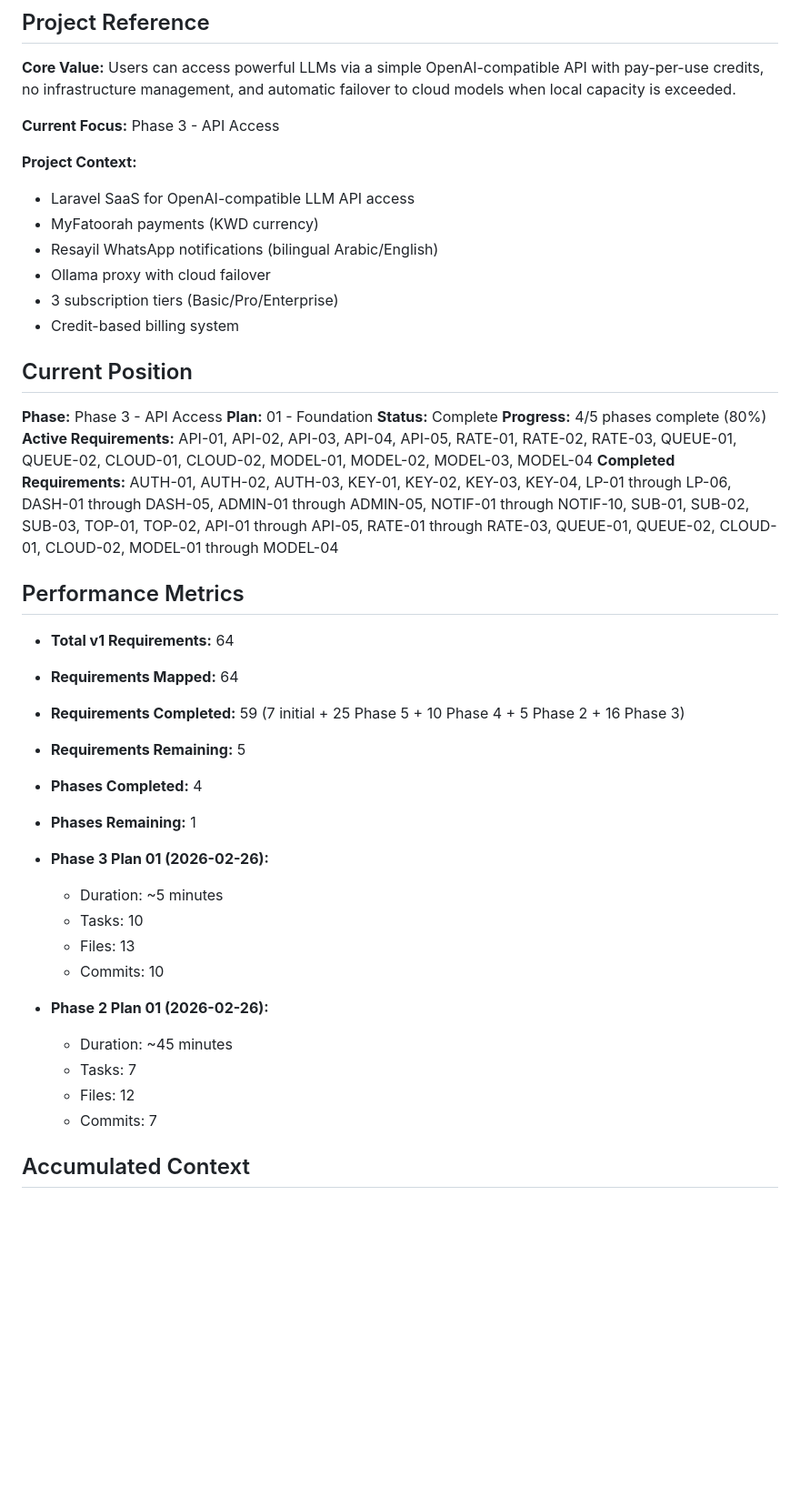
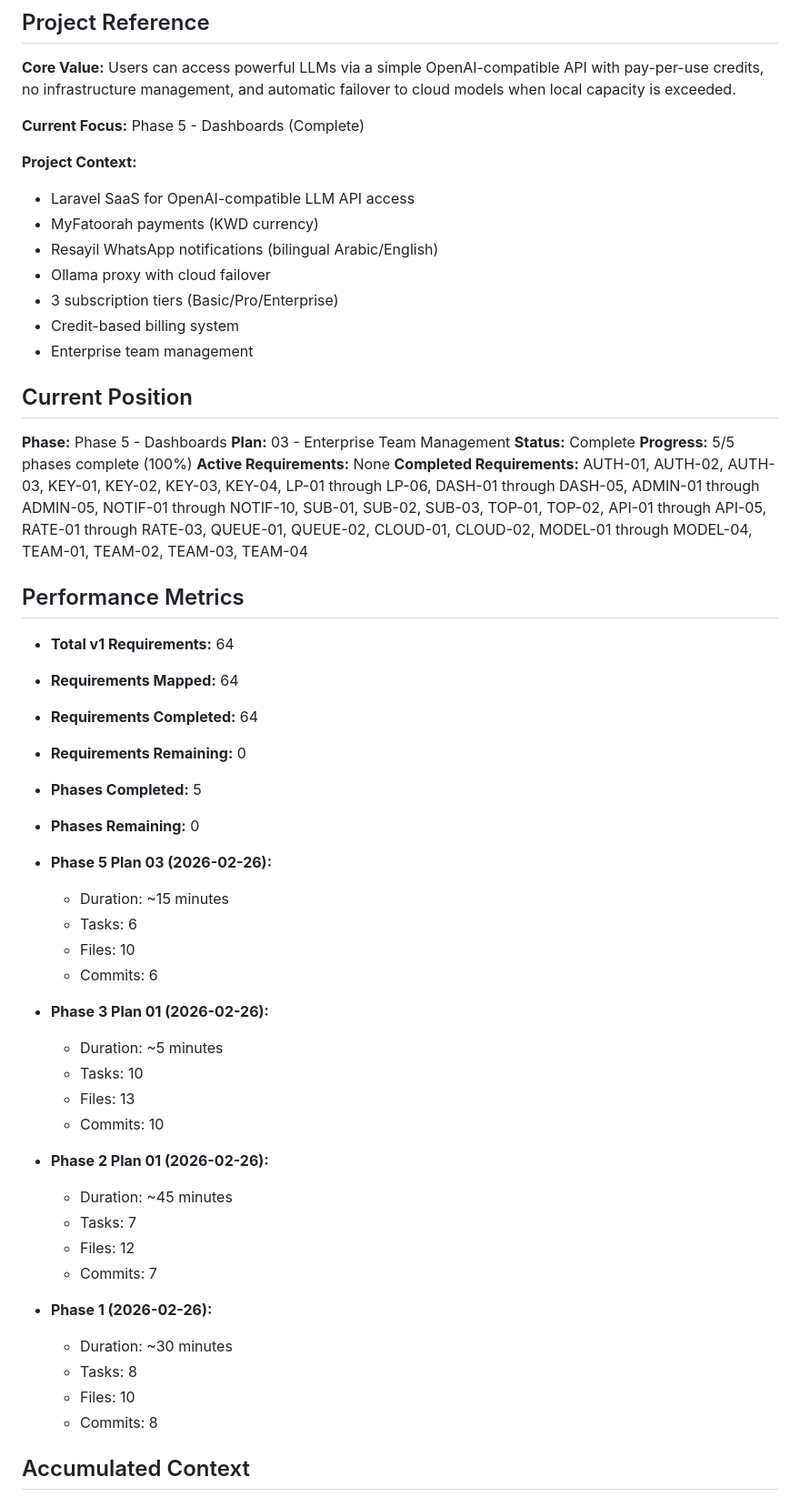
Before and after one commit to soudshoja/LLM-Resayil, a Markdown page: .planning/STATE.md, the part around one of its changes. Shown at 91% size. Drawn GitHub-style; blank space fills up the shorter version.

```diff
--- a/.planning/STATE.md
+++ b/.planning/STATE.md
@@ -20,7 +20,7 @@ progress:
 
 **Core Value:** Users can access powerful LLMs via a simple OpenAI-compatible API with pay-per-use credits, no infrastructure management, and automatic failover to cloud models when local capacity is exceeded.
 
-**Current Focus:** Phase 3 - API Access
+**Current Focus:** Phase 5 - Dashboards (Complete)
 
 **Project Context:**
 - Laravel SaaS for OpenAI-compatible LLM API access
@@ -29,24 +29,31 @@ progress:
 - Ollama proxy with cloud failover
 - 3 subscription tiers (Basic/Pro/Enterprise)
 - Credit-based billing system
+- Enterprise team management
 
 ## Current Position
 
-**Phase:** Phase 3 - API Access
-**Plan:** 01 - Foundation
+**Phase:** Phase 5 - Dashboards
+**Plan:** 03 - Enterprise Team Management
 **Status:** Complete
-**Progress:** 4/5 phases complete (80%)
-**Active Requirements:** API-01, API-02, API-03, API-04, API-05, RATE-01, RATE-02, RATE-03, QUEUE-01, QUEUE-02, CLOUD-01, CLOUD-02, MODEL-01, MODEL-02, MODEL-03, MODEL-04
-**Completed Requirements:** AUTH-01, AUTH-02, AUTH-03, KEY-01, KEY-02, KEY-03, KEY-04, LP-01 through LP-06, DASH-01 through DASH-05, ADMIN-01 through ADMIN-05, NOTIF-01 through NOTIF-10, SUB-01, SUB-02, SUB-03, TOP-01, TOP-02, API-01 through API-05, RATE-01 through RATE-03, QUEUE-01, QUEUE-02, CLOUD-01, CLOUD-02, MODEL-01 through MODEL-04
+**Progress:** 5/5 phases complete (100%)
+**Active Requirements:** None
+**Completed Requirements:** AUTH-01, AUTH-02, AUTH-03, KEY-01, KEY-02, KEY-03, KEY-04, LP-01 through LP-06, DASH-01 through DASH-05, ADMIN-01 through ADMIN-05, NOTIF-01 through NOTIF-10, SUB-01, SUB-02, SUB-03, TOP-01, TOP-02, API-01 through API-05, RATE-01 through RATE-03, QUEUE-01, QUEUE-02, CLOUD-01, CLOUD-02, MODEL-01 through MODEL-04, TEAM-01, TEAM-02, TEAM-03, TEAM-04
 
 ## Performance Metrics
 
 - **Total v1 Requirements:** 64
 - **Requirements Mapped:** 64
-- **Requirements Completed:** 59 (7 initial + 25 Phase 5 + 10 Phase 4 + 5 Phase 2 + 16 Phase 3)
-- **Requirements Remaining:** 5
-- **Phases Completed:** 4
-- **Phases Remaining:** 1
+- **Requirements Completed:** 64
+- **Requirements Remaining:** 0
+- **Phases Completed:** 5
+- **Phases Remaining:** 0
+
+- **Phase 5 Plan 03 (2026-02-26):**
+  - Duration: ~15 minutes
+  - Tasks: 6
+  - Files: 10
+  - Commits: 6
 
 - **Phase 3 Plan 01 (2026-02-26):**
   - Duration: ~5 minutes
@@ -59,6 +66,12 @@ progress:
   - Tasks: 7
   - Files: 12
   - Commits: 7
+
+- **Phase 1 (2026-02-26):**
+  - Duration: ~30 minutes
+  - Tasks: 8
+  - Files: 10
+  - Commits: 8
 
 ## Accumulated Context
 
```
Also changed, not shown: other parts of .planning/STATE.md (+18 -10 lines), .planning/REQUIREMENTS.md (+41 -41 lines), 1 other file.
